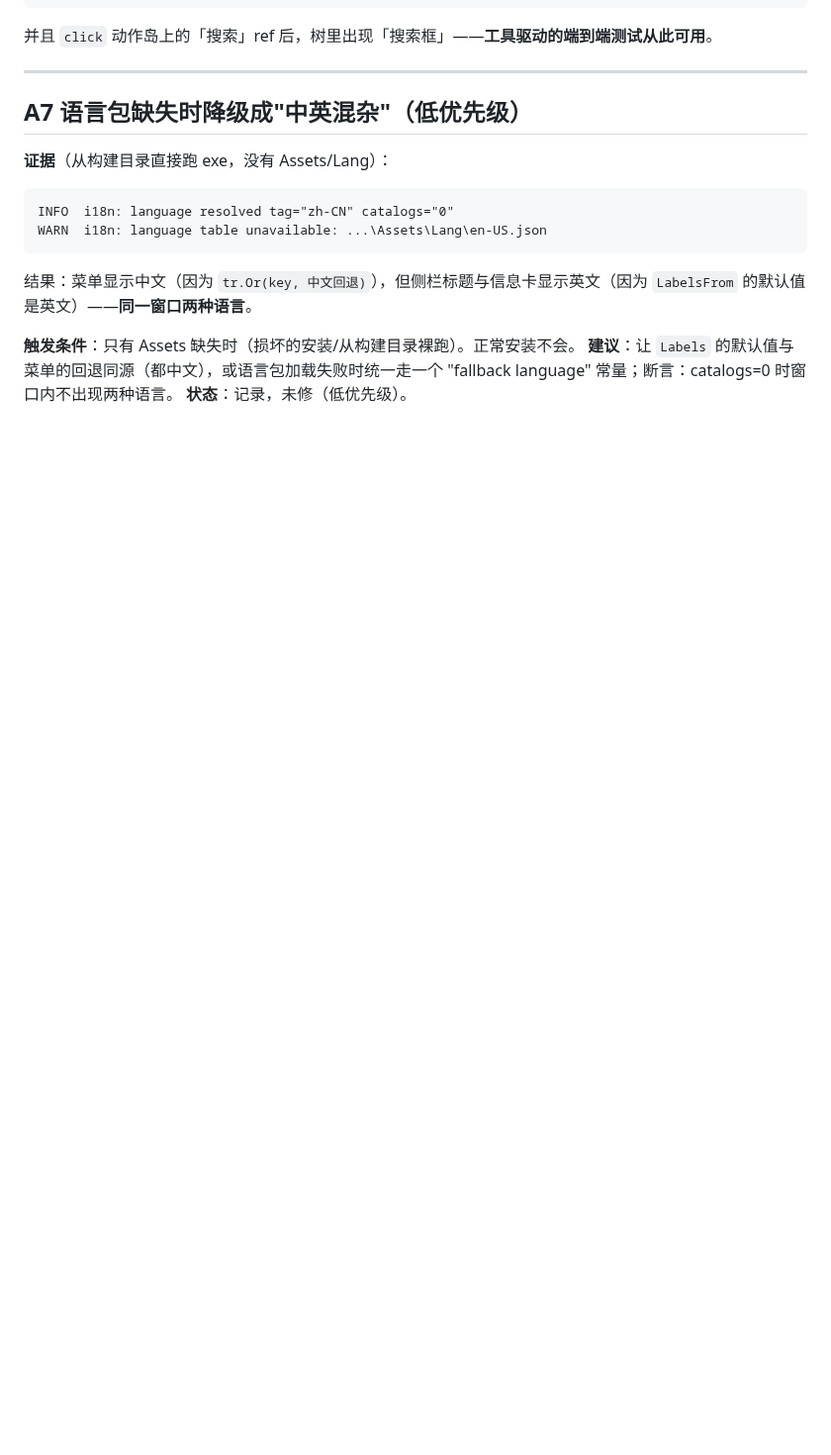
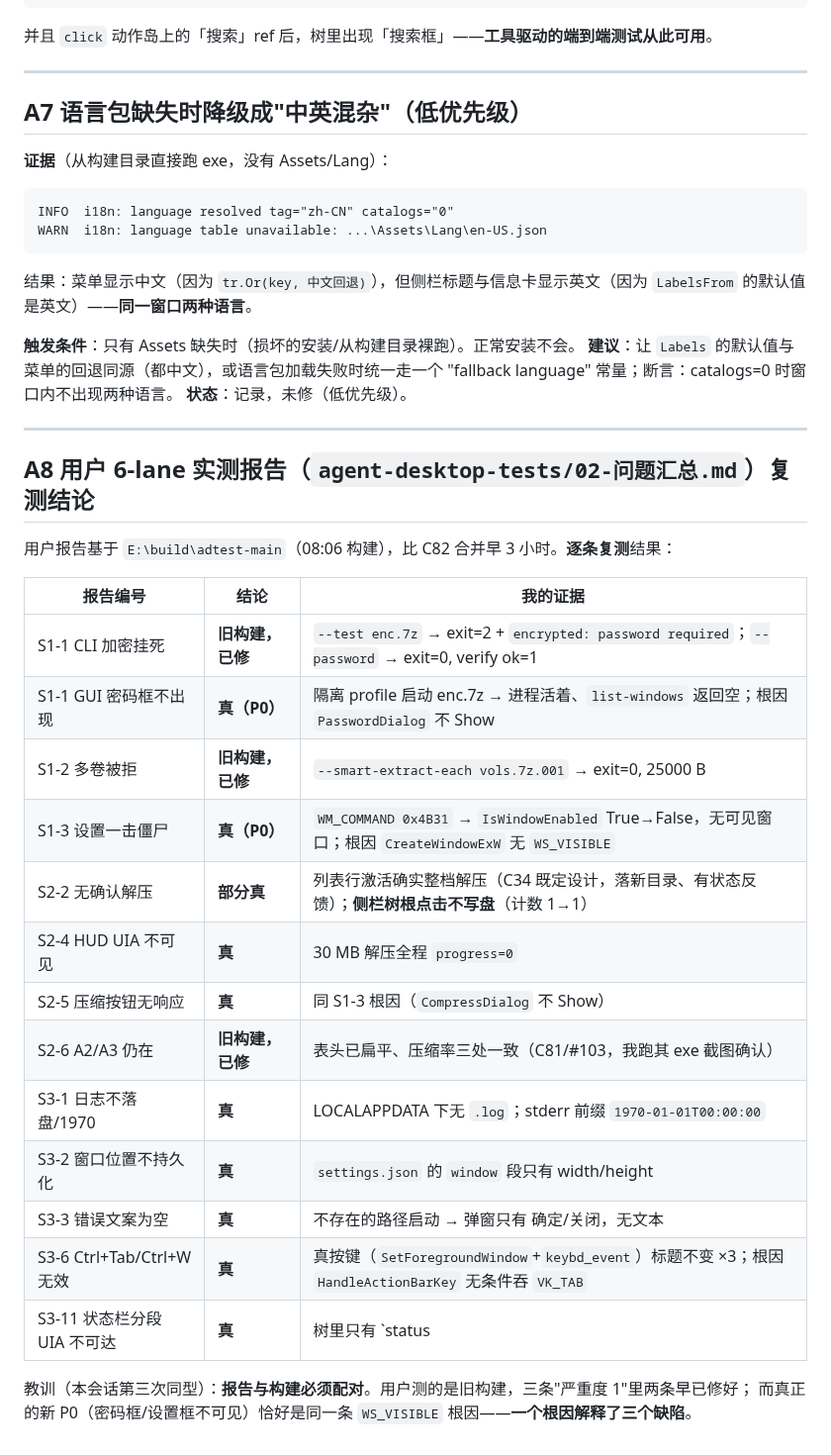
Before and after one commit to xueweijian/prism-archive, a Markdown page: docs/UI-AUDIT.md, the part around the change. Shown at 99% size. Drawn GitHub-style; blank space fills up the shorter version.

Commit message:
docs(ui): A8 -- re-test verdicts for the user 6-lane report (2 stale, 3 P0 same root cause)

```diff
--- a/docs/UI-AUDIT.md
+++ b/docs/UI-AUDIT.md
@@ -114,3 +114,28 @@ WARN  i18n: language table unavailable: ...\Assets\Lang\en-US.json
 **建议**：让 `Labels` 的默认值与菜单的回退同源（都中文），或语言包加载失败时统一走一个
 "fallback language" 常量；断言：catalogs=0 时窗口内不出现两种语言。
 **状态**：记录，未修（低优先级）。
+
+---
+
+## A8 用户 6-lane 实测报告（`agent-desktop-tests/02-问题汇总.md`）复测结论
+
+用户报告基于 `E:\build\adtest-main`（08:06 构建），比 C82 合并早 3 小时。**逐条复测**结果：
+
+| 报告编号 | 结论 | 我的证据 |
+|---|---|---|
+| S1-1 CLI 加密挂死 | **旧构建，已修** | `--test enc.7z` → exit=2 + `encrypted: password required`；`--password` → exit=0, verify ok=1 |
+| S1-1 GUI 密码框不出现 | **真（P0）** | 隔离 profile 启动 enc.7z → 进程活着、`list-windows` 返回空；根因 `PasswordDialog` 不 Show |
+| S1-2 多卷被拒 | **旧构建，已修** | `--smart-extract-each vols.7z.001` → exit=0, 25000 B |
+| S1-3 设置一击僵尸 | **真（P0）** | `WM_COMMAND 0x4B31` → `IsWindowEnabled` True→False，无可见窗口；根因 `CreateWindowExW` 无 `WS_VISIBLE` |
+| S2-2 无确认解压 | **部分真** | 列表行激活确实整档解压（C34 既定设计，落新目录、有状态反馈）；**侧栏树根点击不写盘**（计数 1→1） |
+| S2-4 HUD UIA 不可见 | **真** | 30 MB 解压全程 `progress=0` |
+| S2-5 压缩按钮无响应 | **真** | 同 S1-3 根因（`CompressDialog` 不 Show） |
+| S2-6 A2/A3 仍在 | **旧构建，已修** | 表头已扁平、压缩率三处一致（C81/#103，我跑其 exe 截图确认） |
+| S3-1 日志不落盘/1970 | **真** | LOCALAPPDATA 下无 `.log`；stderr 前缀 `1970-01-01T00:00:00` |
+| S3-2 窗口位置不持久化 | **真** | `settings.json` 的 `window` 段只有 width/height |
+| S3-3 错误文案为空 | **真** | 不存在的路径启动 → 弹窗只有 确定/关闭，无文本 |
+| S3-6 Ctrl+Tab/Ctrl+W 无效 | **真** | 真按键（`SetForegroundWindow`+`keybd_event`）标题不变 ×3；根因 `HandleActionBarKey` 无条件吞 `VK_TAB` |
+| S3-11 状态栏分段 UIA 不可达 | **真** | 树里只有 `status | 共 N 项` |
+
+教训（本会话第三次同型）：**报告与构建必须配对**。用户测的是旧构建，三条"严重度 1"里两条早已修好；
+而真正的新 P0（密码框/设置框不可见）恰好是同一条 `WS_VISIBLE` 根因——**一个根因解释了三个缺陷**。
```
